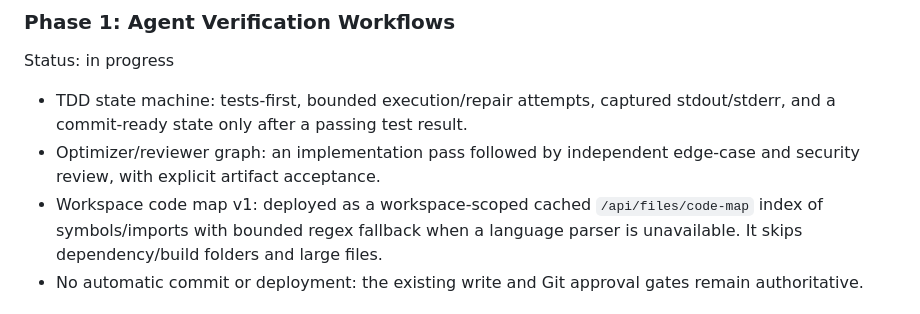
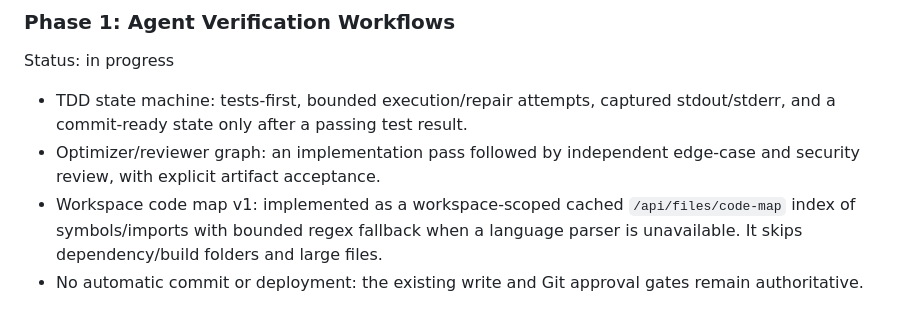
Before and after one commit to TrentonGage11/remote-ai-access, a Markdown page: PRODUCT_ROADMAP.md, the part around the change. Rendered like a GitHub page.

Commit message:
Clarify code map release status

```diff
--- a/PRODUCT_ROADMAP.md
+++ b/PRODUCT_ROADMAP.md
@@ -107,7 +107,7 @@ Status: in progress
   stdout/stderr, and a commit-ready state only after a passing test result.
 - Optimizer/reviewer graph: an implementation pass followed by independent
   edge-case and security review, with explicit artifact acceptance.
-- Workspace code map v1: deployed as a workspace-scoped cached `/api/files/code-map`
+- Workspace code map v1: implemented as a workspace-scoped cached `/api/files/code-map`
   index of symbols/imports with bounded regex fallback when a language parser is
   unavailable. It skips dependency/build folders and large files.
 - No automatic commit or deployment: the existing write and Git approval gates
```
